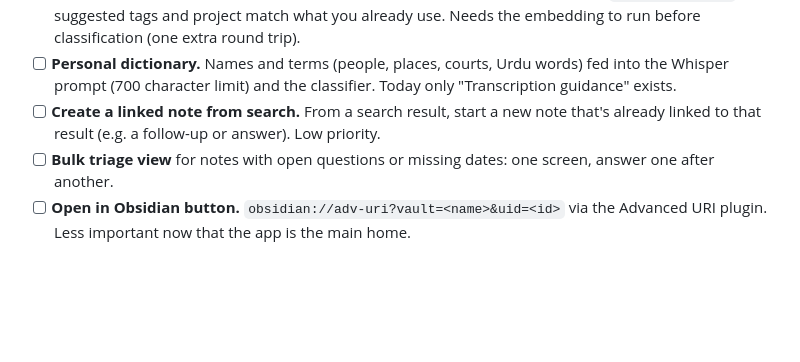
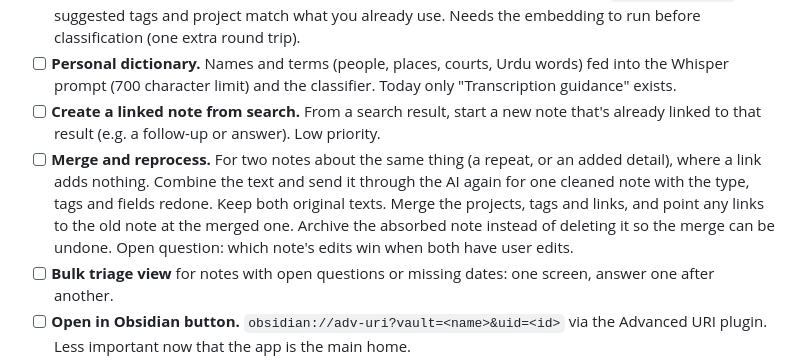
Before and after one commit to abnaeem0/notes-capture, a Markdown page: PLAN.md, the part around the change. Rendered like a GitHub page; blank space fills up the shorter version.

Commit message:
Plan: later item for merge and reprocess
Co-Authored-By: Claude Opus 5.5 <noreply@anthropic.com>
Claude-Session: https://claude.ai/code/session_01DrSS7V1npMGvdFNpC9hGCq

```diff
--- a/PLAN.md
+++ b/PLAN.md
@@ -49,6 +49,7 @@ Everything that isn't instructions for Claude lives here: direction, decisions,
 - [ ] **Related notes feed the classifier.** Send the top matches' tags and project with `existing_topics`, so suggested tags and project match what you already use. Needs the embedding to run before classification (one extra round trip).
 - [ ] **Personal dictionary.** Names and terms (people, places, courts, Urdu words) fed into the Whisper prompt (700 character limit) and the classifier. Today only "Transcription guidance" exists.
 - [ ] **Create a linked note from search.** From a search result, start a new note that's already linked to that result (e.g. a follow-up or answer). Low priority.
+- [ ] **Merge and reprocess.** For two notes about the same thing (a repeat, or an added detail), where a link adds nothing. Combine the text and send it through the AI again for one cleaned note with the type, tags and fields redone. Keep both original texts. Merge the projects, tags and links, and point any links to the old note at the merged one. Archive the absorbed note instead of deleting it so the merge can be undone. Open question: which note's edits win when both have user edits.
 - [ ] **Bulk triage view** for notes with open questions or missing dates: one screen, answer one after another.
 - [ ] **Open in Obsidian button.** `obsidian://adv-uri?vault=<name>&uid=<id>` via the Advanced URI plugin. Less important now that the app is the main home.
 - [ ] **Obsidian vault setup** (not code; do on the phone). Vault in a normal folder such as Documents so Files can unzip into it; an `Inbox/` folder; Bases views over the frontmatter (Urgent, Due this week, Needs attention, Waiting).
```
